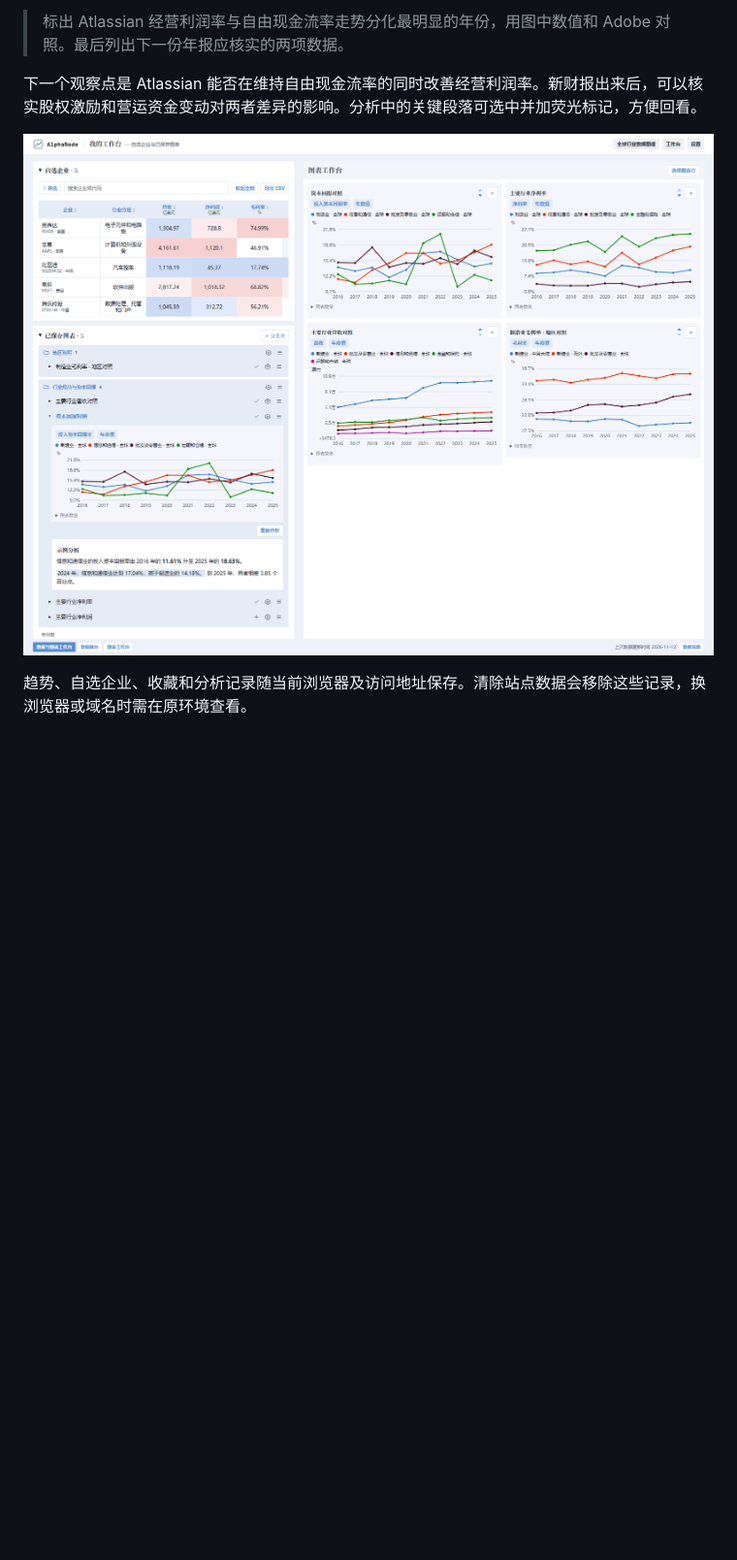
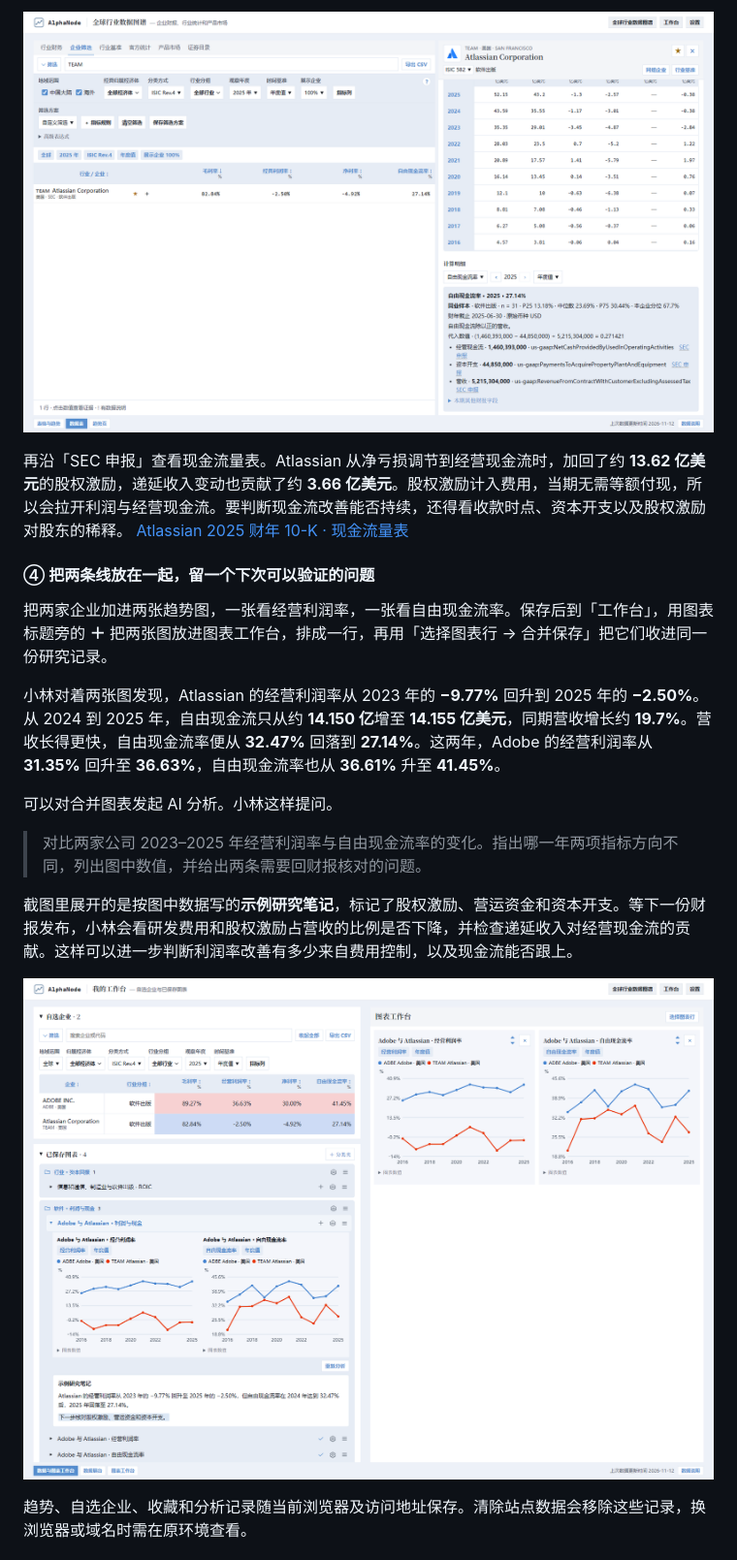
Before and after one commit to White-Lulu/AlphaNode, a Markdown page: README.md, the part around one of its changes. Shown at 97% size. GitHub-like rendering; pictures changed too: docs/images/company.png, docs/images/workbench.png; blank space fills up the shorter version.

```diff
--- a/README.md
+++ b/README.md
@@ -49,9 +65,21 @@ AlphaNode（全球行业数据图谱）是一个用来学习市场基本面的
 
-> 标出 Atlassian 经营利润率与自由现金流率走势分化最明显的年份，用图中数值和 Adobe 对照。最后列出下一份年报应核实的两项数据。
+![搜索 TEAM 打开 Atlassian 企业详情。右侧的自由现金流率计算明细显示经营现金流、资本开支、营收三项代入值及 SEC 来源。](docs/images/company.png)
 
-下一个观察点是 Atlassian 能否在维持自由现金流率的同时改善经营利润率。新财报出来后，可以核实股权激励和营运资金变动对两者差异的影响。分析中的关键段落可选中并加荧光标记，方便回看。
+再沿「SEC 申报」查看现金流量表。Atlassian 从净亏损调节到经营现金流时，加回了约 **13.62 亿美元**的股权激励，递延收入变动也贡献了约 **3.66 亿美元**。股权激励计入费用，当期无需等额付现，所以会拉开利润与经营现金流。要判断现金流改善能否持续，还得看收款时点、资本开支以及股权激励对股东的稀释。 [Atlassian 2025 财年 10-K · 现金流量表](https://www.sec.gov/Archives/edgar/data/1650372/000165037225000036/team-20250630.htm)
 
-![我的工作台。左侧是自选企业、分类夹与展开的图表分析示例，右侧展示同一行并排的两张图。](docs/images/workbench.png)
+#### ④ 把两条线放在一起，留一个下次可以验证的问题
+
+把两家企业加进两张趋势图，一张看经营利润率，一张看自由现金流率。保存后到「工作台」，用图表标题旁的 **＋** 把两张图放进图表工作台，排成一行，再用「选择图表行 → 合并保存」把它们收进同一份研究记录。
+
+小林对着两张图发现，Atlassian 的经营利润率从 2023 年的 **−9.77%** 回升到 2025 年的 **−2.50%**。从 2024 到 2025 年，自由现金流只从约 **14.150 亿**增至 **14.155 亿美元**，同期营收增长约 **19.7%**。营收长得更快，自由现金流率便从 **32.47%** 回落到 **27.14%**。这两年，Adobe 的经营利润率从 **31.35%** 回升至 **36.63%**，自由现金流率也从 **36.61%** 升至 **41.45%**。
+
+可以对合并图表发起 AI 分析。小林这样提问。
+
+> 对比两家公司 2023–2025 年经营利润率与自由现金流率的变化。指出哪一年两项指标方向不同，列出图中数值，并给出两条需要回财报核对的问题。
+
+截图里展开的是按图中数据写的**示例研究笔记**，标记了股权激励、营运资金和资本开支。等下一份财报发布，小林会看研发费用和股权激励占营收的比例是否下降，并检查递延收入对经营现金流的贡献。这样可以进一步判断利润率改善有多少来自费用控制，以及现金流能否跟上。
+
+![我的工作台。左侧是 Adobe、Atlassian、合并图表和示例研究笔记，右侧并排展示两家公司的经营利润率和自由现金流率。](docs/images/workbench.png)
 
 趋势、自选企业、收藏和分析记录随当前浏览器及访问地址保存。清除站点数据会移除这些记录，换浏览器或域名时需在原环境查看。
 
```
Also changed, not shown: other parts of README.md (+24 -8 lines), docs/images/atlas.png, 1 other file.
